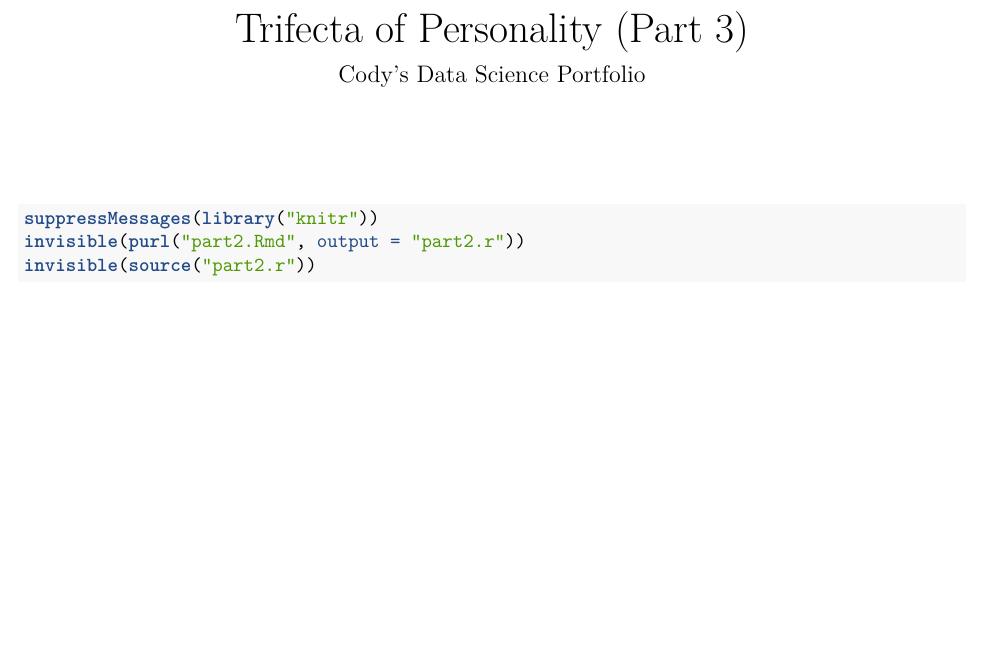
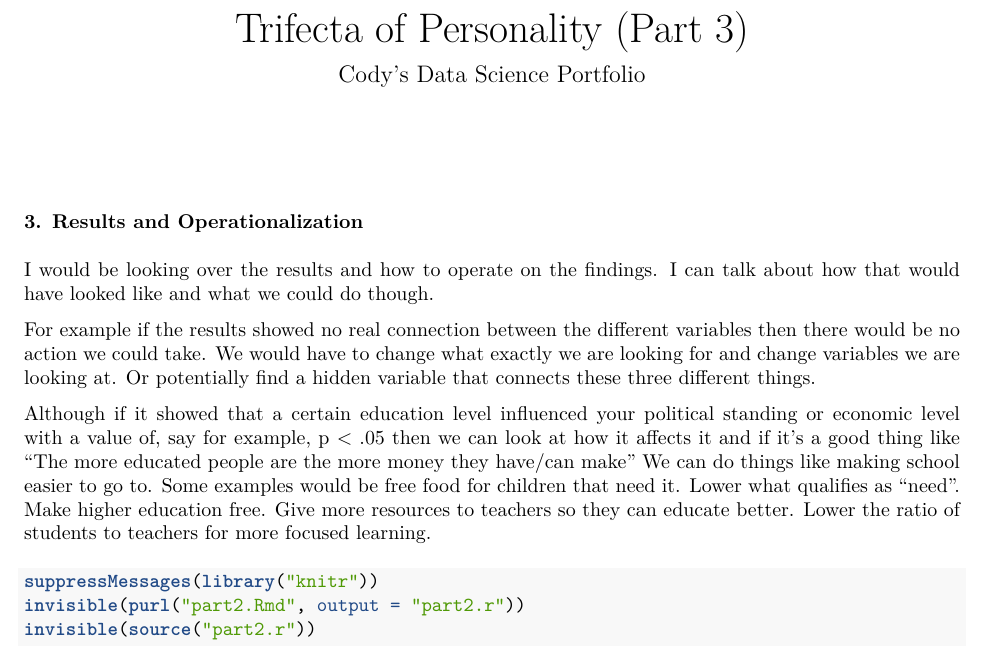
Before and after one commit to introdsci/DataScience-CodeMastr3, an R Markdown document (part3.Rmd): part of the page, cut so that both start at the same text, the shorter picture padded with empty space. The pictures show the output file part3.pdf that the author committed with the source.

Commit message:
Added stuff

```diff
--- a/part3.Rmd
+++ b/part3.Rmd
@@ -4,6 +4,13 @@ subtitle: Cody's Data Science Portfolio
 output: pdf_document
 ---
 
+### 3. Results and Operationalization
+
+I would be looking over the results and how to operate on the findings. I can talk about how that would have looked like and what we could do though.
+
+For example if the results showed no real connection between the different variables then there would be no action we could take. We would have to change what exactly we are looking for and change variables we are looking at. Or potentially find a hidden variable that connects these three different things.
+
+Although if it showed that a certain education level influenced your political standing or economic level with a value of, say for example, p < .05 then we can look at how it affects it and if it's a good thing like "The more educated people are the more money they have/can make" We can do things like making school easier to go to. Some examples would be free food for children that need it. Lower what qualifies as "need". Make higher education free. Give more resources to teachers so they can educate better. Lower the ratio of students to teachers for more focused learning.
 
 
 
```
Also changed, not shown: part3.pdf.
